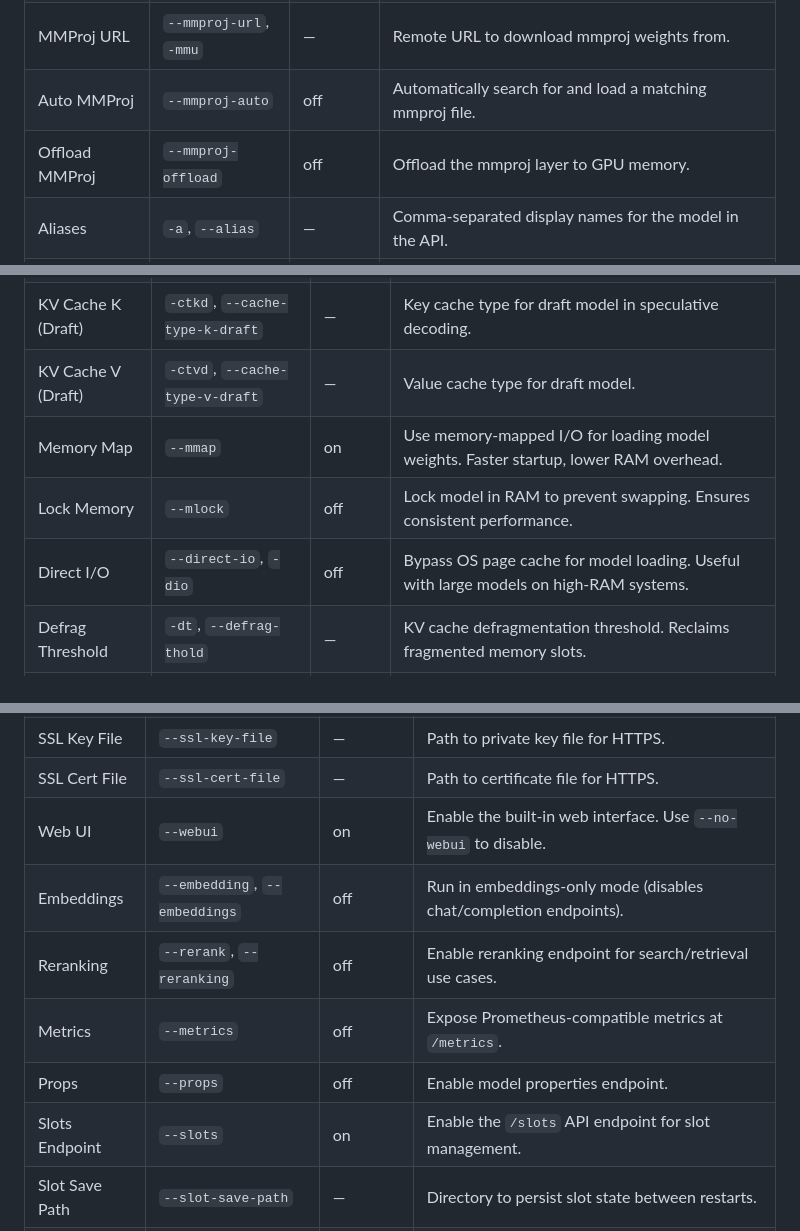
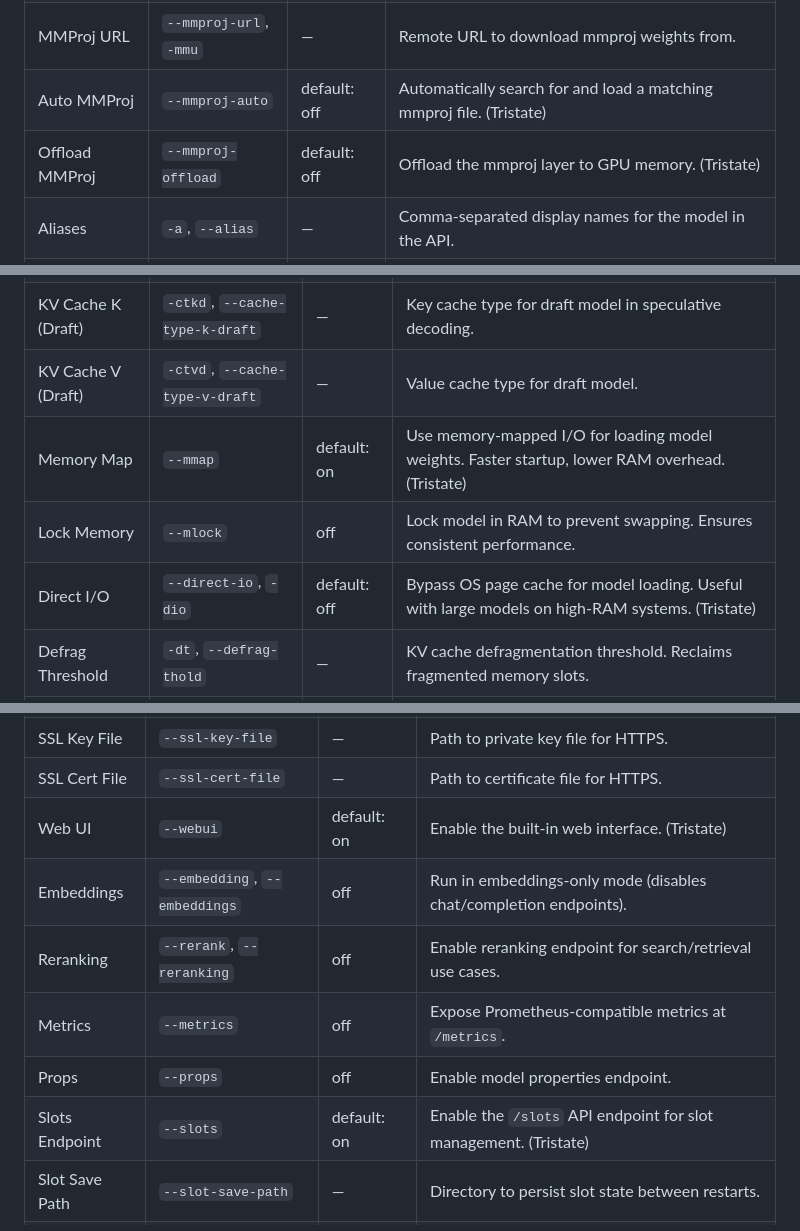
Before and after one commit to mtraylor-mst/llama-manager, a Markdown page: docs/ADVANCED.md, 3 parts joined by grey strips. GitHub-like rendering.

```diff
--- a/docs/ADVANCED.md
+++ b/docs/ADVANCED.md
@@ -21,8 +31,8 @@ Configure which model to load and how to load it.
 | Vocoder Model | `--model-vocoder` | — | Audio vocoder model for speech-enabled models. |
 | MMProj Path | `--mmproj`, `-mm` | — | Path to multi-modal projection weights for vision models. |
 | MMProj URL | `--mmproj-url`, `-mmu` | — | Remote URL to download mmproj weights from. |
-| Auto MMProj | `--mmproj-auto` | off | Automatically search for and load a matching mmproj file. |
-| Offload MMProj | `--mmproj-offload` | off | Offload the mmproj layer to GPU memory. |
+| Auto MMProj | `--mmproj-auto` | default: off | Automatically search for and load a matching mmproj file. (Tristate) |
+| Offload MMProj | `--mmproj-offload` | default: off | Offload the mmproj layer to GPU memory. (Tristate) |
 | Aliases | `-a`, `--alias` | — | Comma-separated display names for the model in the API. |
 | Tags | `--tags` | — | Comma-separated tags for model metadata and filtering. |
 
@@ -140,9 +150,9 @@ Manage memory allocation, caching strategy, and disk I/O behavior.
 | KV Cache Type V | `-ctv`, `--cache-type-v` | f16 | Data type for Value cache: same options as Key cache. |
 | KV Cache K (Draft) | `-ctkd`, `--cache-type-k-draft` | — | Key cache type for draft model in speculative decoding. |
 | KV Cache V (Draft) | `-ctvd`, `--cache-type-v-draft` | — | Value cache type for draft model. |
-| Memory Map | `--mmap` | on | Use memory-mapped I/O for loading model weights. Faster startup, lower RAM overhead. |
+| Memory Map | `--mmap` | default: on | Use memory-mapped I/O for loading model weights. Faster startup, lower RAM overhead. (Tristate) |
 | Lock Memory | `--mlock` | off | Lock model in RAM to prevent swapping. Ensures consistent performance. |
-| Direct I/O | `--direct-io`, `-dio` | off | Bypass OS page cache for model loading. Useful with large models on high-RAM systems. |
+| Direct I/O | `--direct-io`, `-dio` | default: off | Bypass OS page cache for model loading. Useful with large models on high-RAM systems. (Tristate) |
 | Defrag Threshold | `-dt`, `--defrag-thold` | — | KV cache defragmentation threshold. Reclaims fragmented memory slots. |
 | SWA Full | `--swa-full` | off | Enable full Sliding Window Attention mode for models that support it. |
 
@@ -162,12 +172,12 @@ HTTP server configuration, security, and API behavior.
 | API Key | `--api-key` | — | Bearer token required for all API requests. |
 | SSL Key File | `--ssl-key-file` | — | Path to private key file for HTTPS. |
 | SSL Cert File | `--ssl-cert-file` | — | Path to certificate file for HTTPS. |
-| Web UI | `--webui` | on | Enable the built-in web interface. Use `--no-webui` to disable. |
+| Web UI | `--webui` | default: on | Enable the built-in web interface. (Tristate) |
 | Embeddings | `--embedding`, `--embeddings` | off | Run in embeddings-only mode (disables chat/completion endpoints). |
 | Reranking | `--rerank`, `--reranking` | off | Enable reranking endpoint for search/retrieval use cases. |
 | Metrics | `--metrics` | off | Expose Prometheus-compatible metrics at `/metrics`. |
 | Props | `--props` | off | Enable model properties endpoint. |
-| Slots Endpoint | `--slots` | on | Enable the `/slots` API endpoint for slot management. |
+| Slots Endpoint | `--slots` | default: on | Enable the `/slots` API endpoint for slot management. (Tristate) |
 | Slot Save Path | `--slot-save-path` | — | Directory to persist slot state between restarts. |
 | Media Path | `--media-path` | — | Directory for serving media files in multimodal requests. |
 | LoRA Init Only | `--lora-init-without-apply` | off | Load LoRA adapters without applying them (apply later via API). |
```
Also changed, not shown: other parts of docs/ADVANCED.md (+20 -10 lines).
